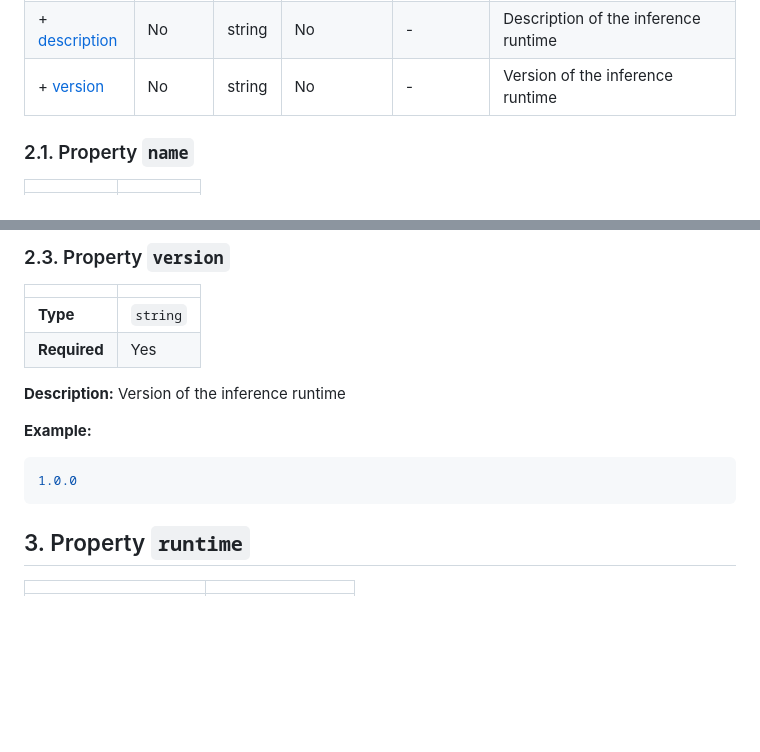
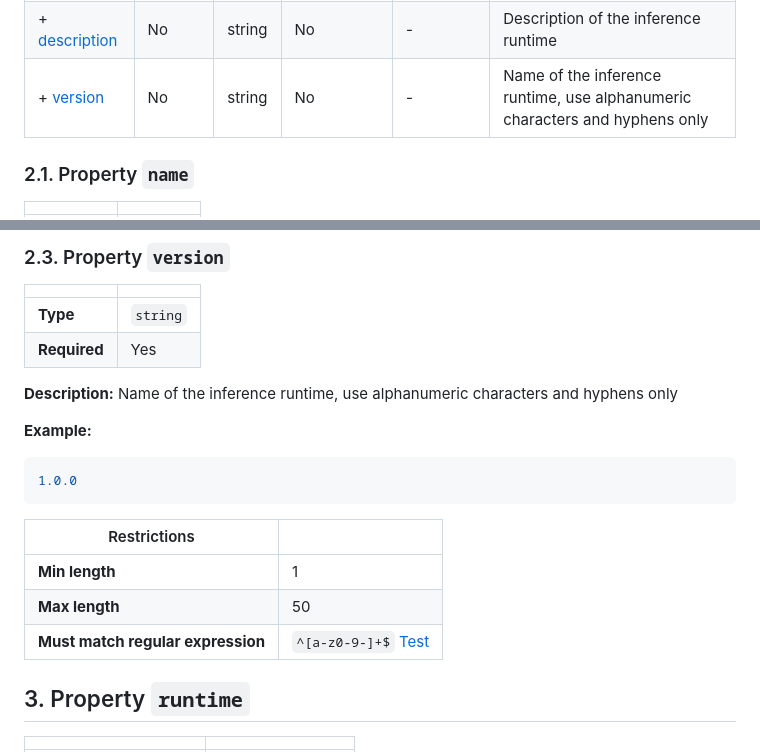
Before and after one commit to aktin/MELD, a Markdown page: docs/generated/contract_schema_reference.md, 2 parts joined by grey strips. Rendered like a GitHub page; blank space fills up the shorter version.

Commit message:
docs: update schema reference and generated models [skip ci]

````diff
--- a/docs/generated/contract_schema_reference.md
+++ b/docs/generated/contract_schema_reference.md
@@ -84,7 +84,7 @@
 | --------------------------------------- | ------- | ------ | ---------- | ---------- | --------------------------------------------------------------------------- |
 | + [name](#contract_name )               | No      | string | No         | -          | Name of the inference runtime, use alphanumeric characters and hyphens only |
 | + [description](#contract_description ) | No      | string | No         | -          | Description of the inference runtime                                        |
-| + [version](#contract_version )         | No      | string | No         | -          | Version of the inference runtime                                            |
+| + [version](#contract_version )         | No      | string | No         | -          | Name of the inference runtime, use alphanumeric characters and hyphens only |
 
 ### <a name="contract_name"></a>2.1. Property `name`
 
@@ -123,13 +123,19 @@ heatwave-patient-encounter
 | **Type**     | `string` |
 | **Required** | Yes      |
 
-**Description:** Version of the inference runtime
+**Description:** Name of the inference runtime, use alphanumeric characters and hyphens only
 
 **Example:**
 
 ```yaml
 1.0.0
 ```
+
+| Restrictions                      |                                                                                                      |
+| --------------------------------- | ---------------------------------------------------------------------------------------------------- |
+| **Min length**                    | 1                                                                                                    |
+| **Max length**                    | 50                                                                                                   |
+| **Must match regular expression** | ```^[a-z0-9-]+$``` [Test](https://regex101.com/?regex=%5E%5Ba-z0-9-%5D%2B%24&testString=%221.0.0%22) |
 
 ## <a name="runtime"></a>3. Property `runtime`
 
````
Also changed, not shown: other parts of docs/generated/contract_schema_reference.md (+1 -1 lines).
